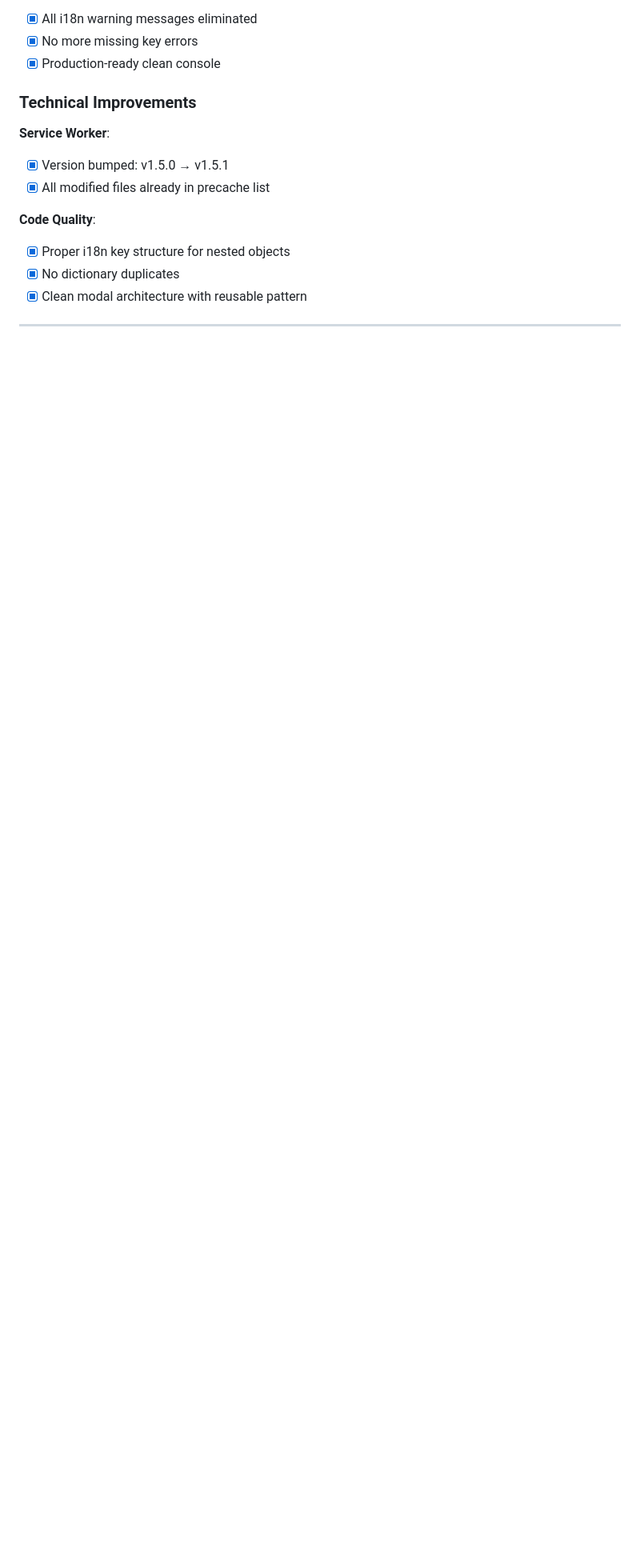
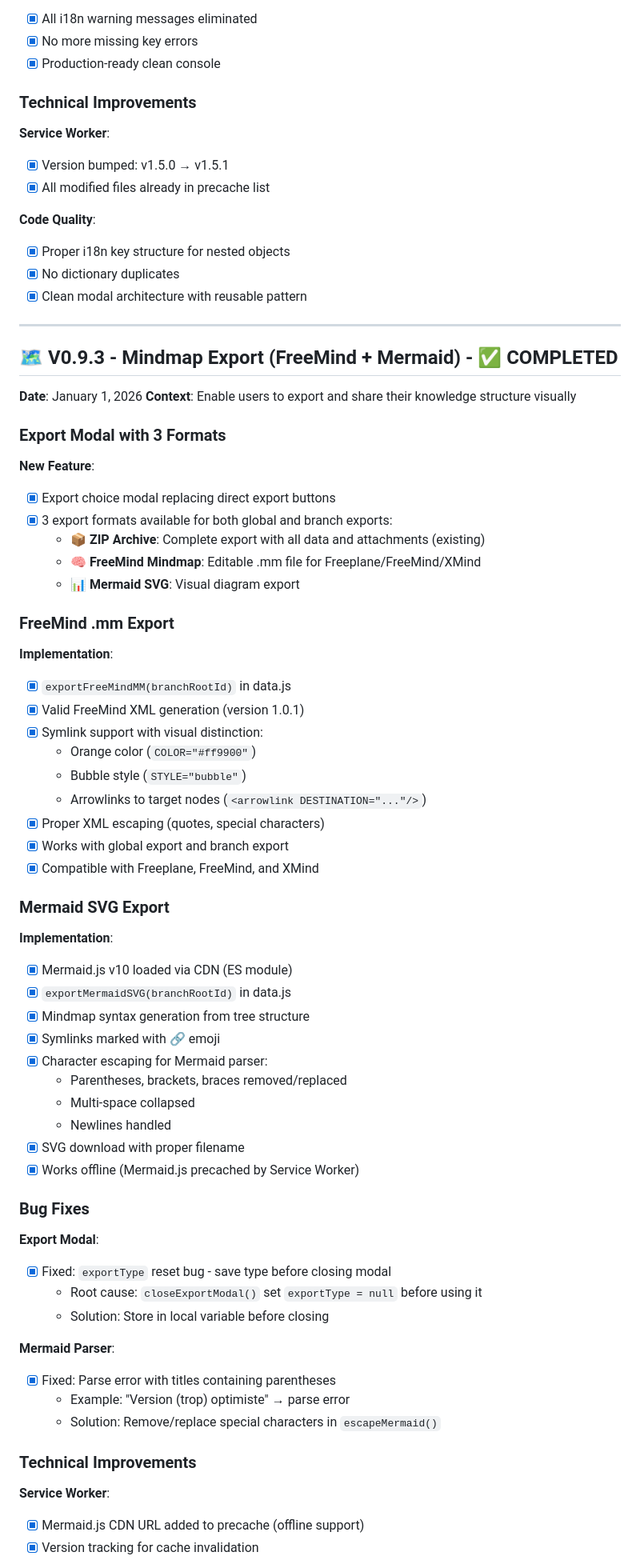
Before and after one commit to parksto/DeepMemo, a Markdown page: docs/TODO.md, the part around one of its changes. Shown at 80% size. Drawn GitHub-style; blank space fills up the shorter version.

Commit message:
docs: Update TODO.md for V0.9.3 mindmap export
Added complete V0.9.3 section documenting:
- Export modal with 3 format choices
- FreeMind .mm export implementation
- Mermaid SVG export implementation
- Bug fixes (exportType, Mermaid parser)
- Technical improvements and UX benefits

Updated last update date to January 1, 2026

```diff
--- a/docs/TODO.md
+++ b/docs/TODO.md
@@ -211,3 +211,62 @@ DeepMemo V0.8 is **complete and deployed** with all the following features:
 
 ---
 
+## 🗺️ V0.9.3 - Mindmap Export (FreeMind + Mermaid) - ✅ COMPLETED
+
+**Date**: January 1, 2026
+**Context**: Enable users to export and share their knowledge structure visually
+
+### Export Modal with 3 Formats
+
+**New Feature**:
+- [x] Export choice modal replacing direct export buttons
+- [x] 3 export formats available for both global and branch exports:
+  - **📦 ZIP Archive**: Complete export with all data and attachments (existing)
+  - **🧠 FreeMind Mindmap**: Editable .mm file for Freeplane/FreeMind/XMind
+  - **📊 Mermaid SVG**: Visual diagram export
+
+### FreeMind .mm Export
+
+**Implementation**:
+- [x] `exportFreeMindMM(branchRootId)` in data.js
+- [x] Valid FreeMind XML generation (version 1.0.1)
+- [x] Symlink support with visual distinction:
+  - Orange color (`COLOR="#ff9900"`)
+  - Bubble style (`STYLE="bubble"`)
+  - Arrowlinks to target nodes (`<arrowlink DESTINATION="..."/>`)
+- [x] Proper XML escaping (quotes, special characters)
+- [x] Works with global export and branch export
+- [x] Compatible with Freeplane, FreeMind, and XMind
+
+### Mermaid SVG Export
+
+**Implementation**:
+- [x] Mermaid.js v10 loaded via CDN (ES module)
+- [x] `exportMermaidSVG(branchRootId)` in data.js
+- [x] Mindmap syntax generation from tree structure
+- [x] Symlinks marked with 🔗 emoji
+- [x] Character escaping for Mermaid parser:
+  - Parentheses, brackets, braces removed/replaced
+  - Multi-space collapsed
+  - Newlines handled
+- [x] SVG download with proper filename
+- [x] Works offline (Mermaid.js precached by Service Worker)
+
+### Bug Fixes
+
+**Export Modal**:
+- [x] Fixed: `exportType` reset bug - save type before closing modal
+  - Root cause: `closeExportModal()` set `exportType = null` before using it
+  - Solution: Store in local variable before closing
+
+**Mermaid Parser**:
+- [x] Fixed: Parse error with titles containing parentheses
+  - Example: "Version (trop) optimiste" → parse error
+  - Solution: Remove/replace special characters in `escapeMermaid()`
+
+### Technical Improvements
+
+**Service Worker**:
+- [x] Mermaid.js CDN URL added to precache (offline support)
+- [x] Version tracking for cache invalidation
+
```
Also changed, not shown: other parts of docs/TODO.md (+22 -1 lines).
